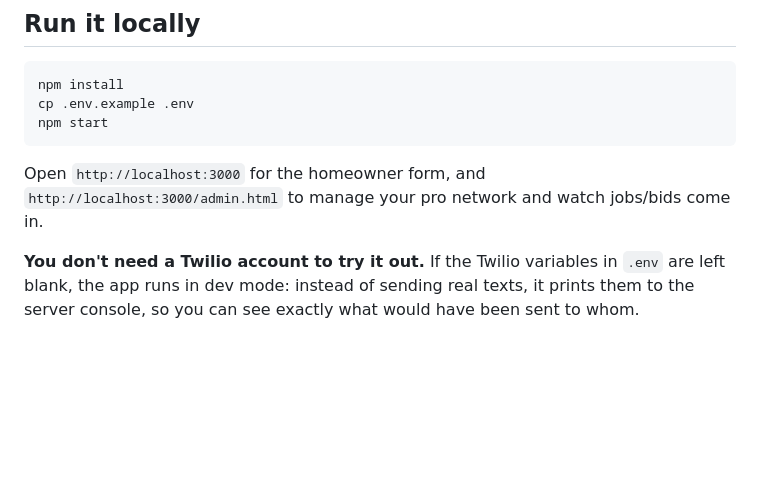
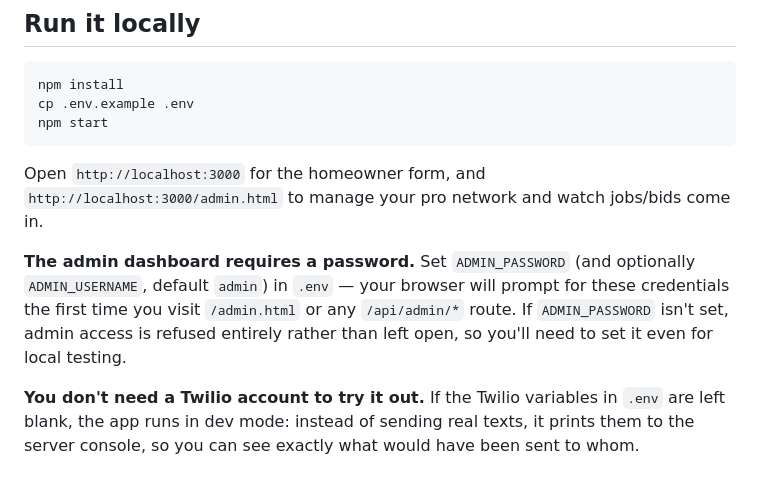
Before and after one commit to afinken01/Kirk_Lawn_Bid, a Markdown page: README.md, the part around one of its changes. Drawn GitHub-style; blank space fills up the shorter version.

```diff
--- a/README.md
+++ b/README.md
@@ -38,6 +38,13 @@ npm start
 Open `http://localhost:3000` for the homeowner form, and
 `http://localhost:3000/admin.html` to manage your pro network and watch
 jobs/bids come in.
+
+**The admin dashboard requires a password.** Set `ADMIN_PASSWORD` (and
+optionally `ADMIN_USERNAME`, default `admin`) in `.env` — your browser will
+prompt for these credentials the first time you visit `/admin.html` or any
+`/api/admin/*` route. If `ADMIN_PASSWORD` isn't set, admin access is refused
+entirely rather than left open, so you'll need to set it even for local
+testing.
 
 **You don't need a Twilio account to try it out.** If the Twilio variables in
 `.env` are left blank, the app runs in dev mode: instead of sending real
```
Also changed, not shown: other parts of README.md (+48 -1 lines).
